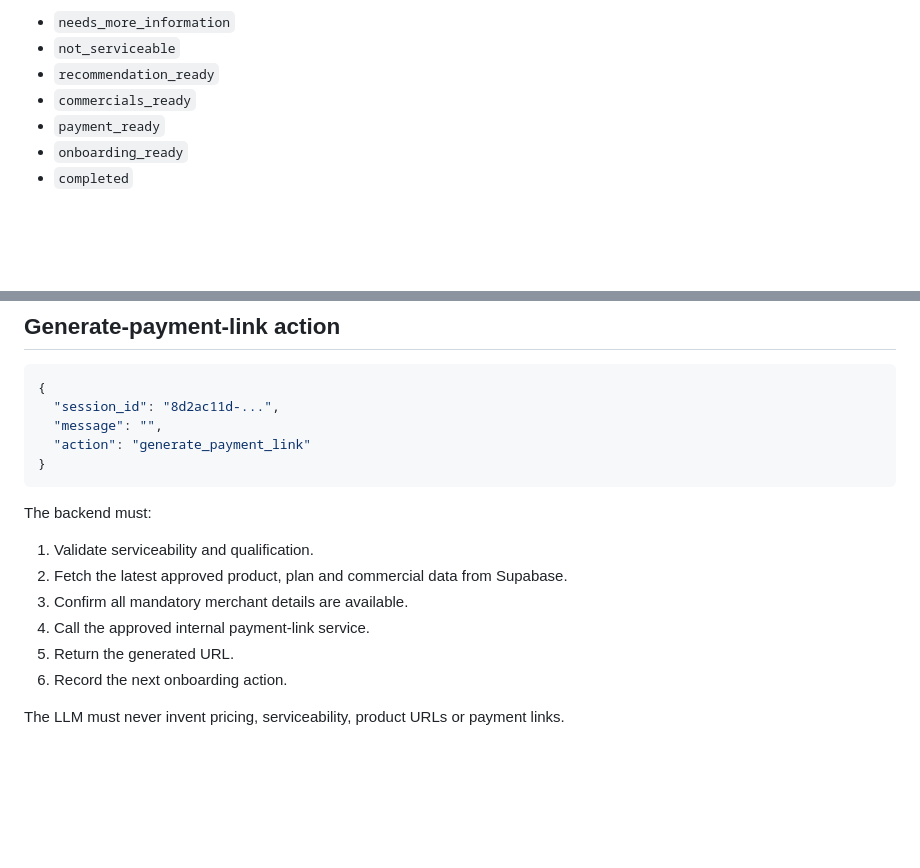
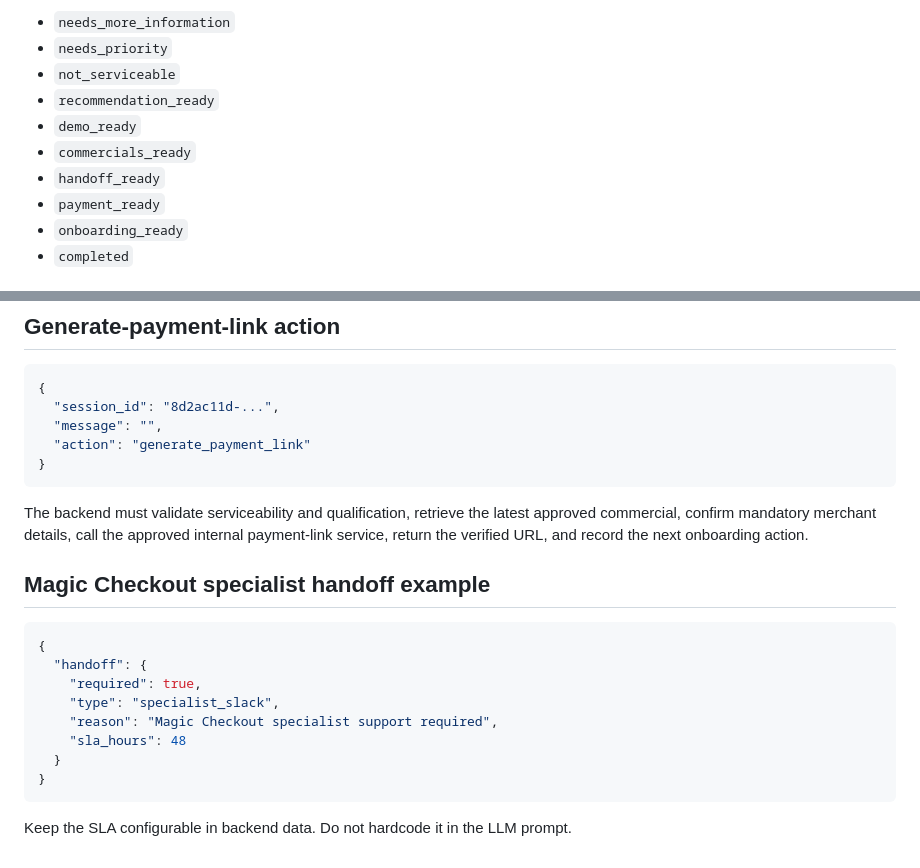
Before and after one commit to meghnaray-crypto/airazor-hackathon, a Markdown page: BACKEND_CONTRACT.md, 2 parts joined by grey strips. Drawn GitHub-style; blank space fills up the shorter version.

````diff
--- a/BACKEND_CONTRACT.md
+++ b/BACKEND_CONTRACT.md
@@ -85,8 +88,11 @@ The backend should explicitly close each journey with one of these outcomes:
 
 - `needs_more_information`
+- `needs_priority`
 - `not_serviceable`
 - `recommendation_ready`
+- `demo_ready`
 - `commercials_ready`
+- `handoff_ready`
 - `payment_ready`
 - `onboarding_ready`
 - `completed`
@@ -112,13 +118,19 @@ The backend should explicitly close each journey with one of these outcomes:
 }
 ```
 
-The backend must:
+The backend must validate serviceability and qualification, retrieve the latest approved commercial, confirm mandatory merchant details, call the approved internal payment-link service, return the verified URL, and record the next onboarding action.
 
-1. Validate serviceability and qualification.
-2. Fetch the latest approved product, plan and commercial data from Supabase.
-3. Confirm all mandatory merchant details are available.
-4. Call the approved internal payment-link service.
-5. Return the generated URL.
-6. Record the next onboarding action.
+## Magic Checkout specialist handoff example
 
-The LLM must never invent pricing, serviceability, product URLs or payment links.
+```json
+{
+  "handoff": {
+    "required": true,
+    "type": "specialist_slack",
+    "reason": "Magic Checkout specialist support required",
+    "sla_hours": 48
+  }
+}
+```
+
+Keep the SLA configurable in backend data. Do not hardcode it in the LLM prompt.
````
Also changed, not shown: other parts of BACKEND_CONTRACT.md (+34 -31 lines).
